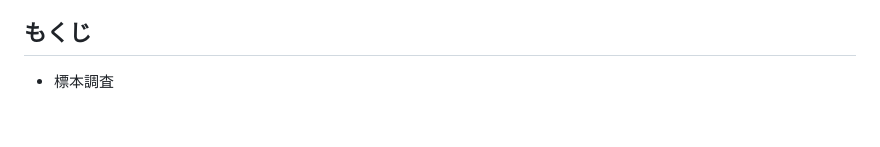
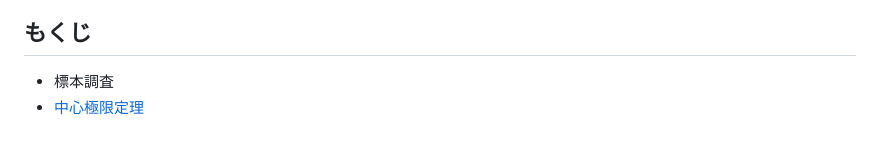
Before and after one commit to sodesudesu/suB, a Markdown page: README.md, the part around the change. Rendered like a GitHub page.

```diff
--- a/README.md
+++ b/README.md
@@ -6,3 +6,4 @@
 ## もくじ
 
 - 標本調査
+- [中心極限定理](art/clt.md)
```
Also changed, not shown: art/clt.md (+10 -3 lines), fig/100x10.png (added), fig/1x10.png, fig/2x10.png, fig/3x10.png, 1 other file.
